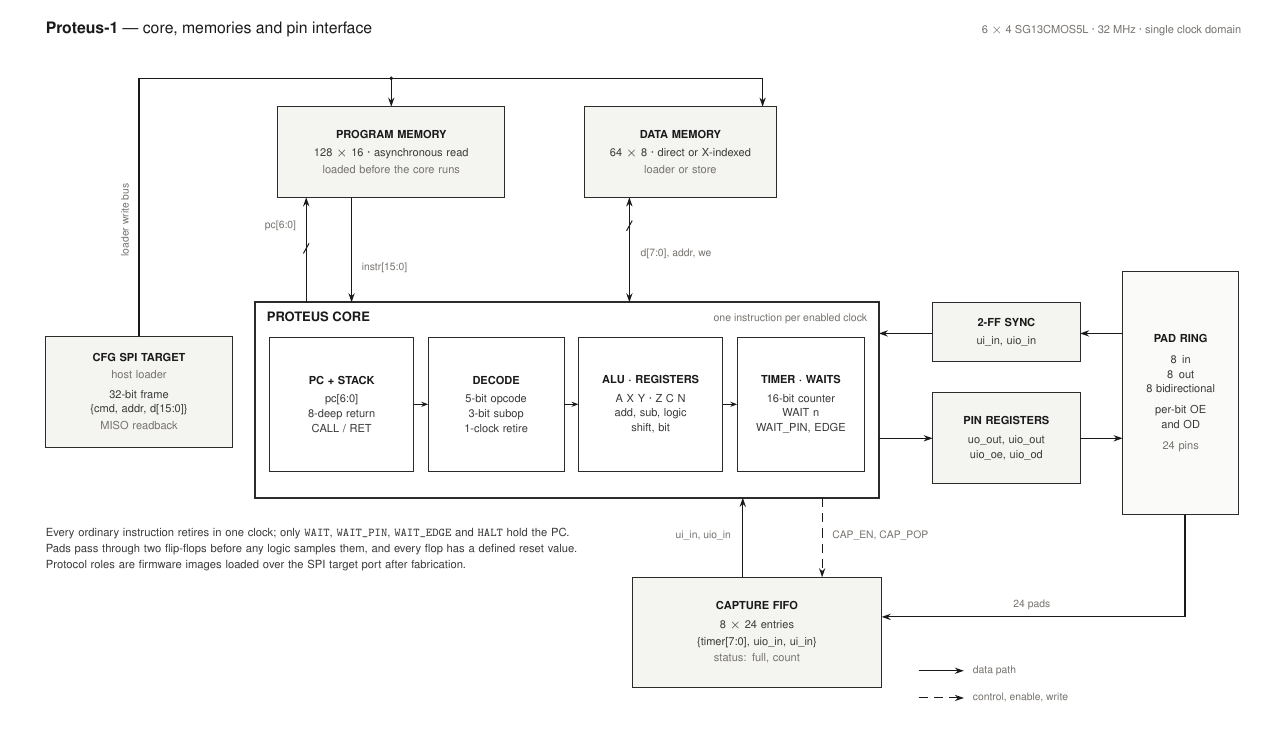
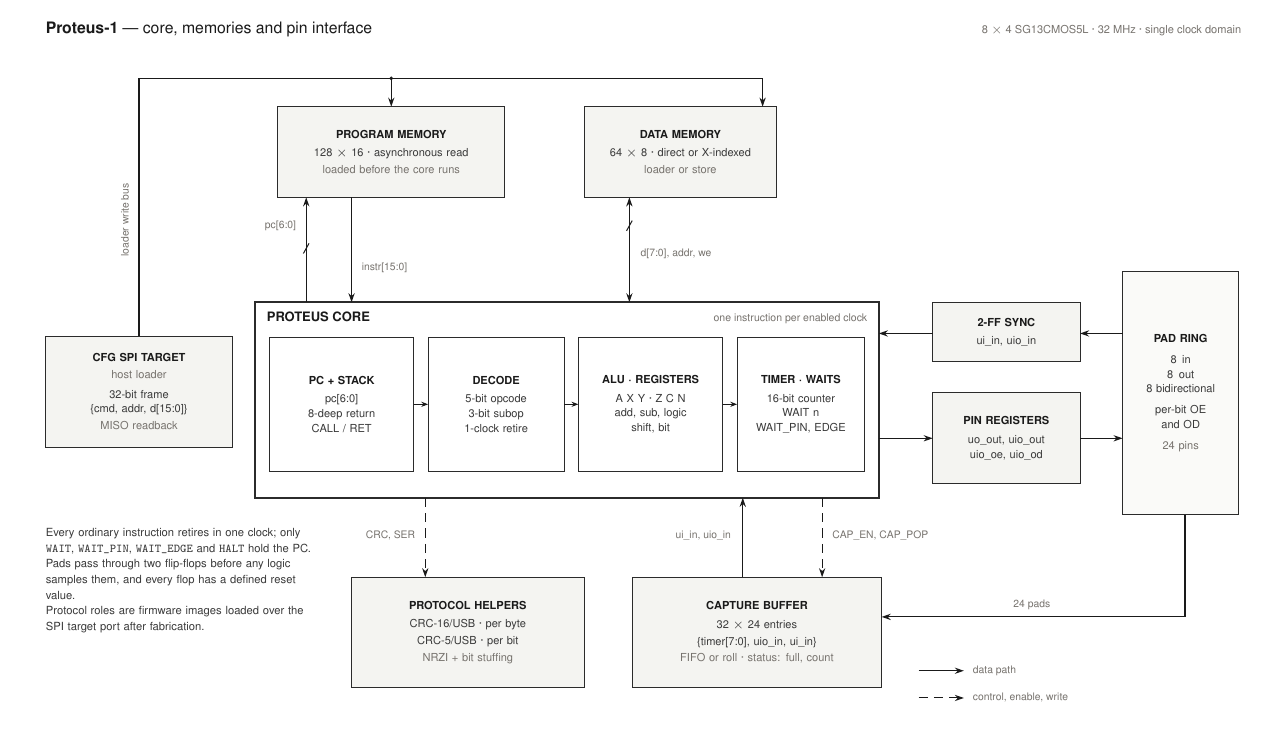
Before and after one commit to toshalkumbhar8979-design/Proteus, a LaTeX figure (docs/figures/block_diagram.tex): the whole page. Compiled offline with pdfLaTeX.

Commit message:
Redraw the block diagram for the 8x4 die and the new blocks
The figure named a 6x4 allocation, an 8-entry capture FIFO, and no CRC or
line-coder block. It now shows the 8x4 die, the 32x24 buffer with its roll mode,
and the protocol helpers with the CRC/SER control net from the core. The
architecture text diagram gets the same line, and the README caption says what is
on the sheet. Proteus-1 is unchanged.

```diff
--- a/docs/figures/block_diagram.tex
+++ b/docs/figures/block_diagram.tex
@@ -61,7 +61,7 @@
 \node[anchor=base west, font=\sffamily\fontsize{9}{10}\selectfont, text=ink, inner sep=0pt]
   at (0.90,13.34) {\bfseries Proteus-1 \textmd{--- core, memories and pin interface}};
 \node[anchor=base east, font=\sffamily\fontsize{6.3}{7.4}\selectfont, text=quiet, inner sep=0pt]
-  at (22.00,13.34) {6 $\times$ 4 SG13CMOS5L \textperiodcentered{} 32 MHz \textperiodcentered{} single clock domain};
+  at (22.00,13.34) {8 $\times$ 4 SG13CMOS5L \textperiodcentered{} 32 MHz \textperiodcentered{} single clock domain};
 
 % =========================================================== host loader (left)
 \node[unit, minimum width=3.30cm, minimum height=1.95cm, text width=3.00cm] (loader) at (2.55,7.02)
@@ -119,12 +119,19 @@
    per-bit OE\\ and OD\\[3pt]
    {\textcolor{quiet}{24 pins}}};
 
+% ===================================================== protocol helpers (below)
+\node[unit, minimum width=4.10cm, minimum height=1.95cm, text width=3.80cm] (helpers) at (8.35,2.775)
+  {{\ttl PROTOCOL HELPERS}\\[2pt]
+   CRC-16/USB \textperiodcentered{} per byte\\[1pt]
+   CRC-5/USB \textperiodcentered{} per bit\\[1pt]
+   {\textcolor{quiet}{NRZI + bit stuffing}}};
+
 % ============================================================= capture (below)
 \node[unit, minimum width=4.40cm, minimum height=1.95cm, text width=4.10cm] (capture) at (13.45,2.775)
-  {{\ttl CAPTURE FIFO}\\[2pt]
-   8 $\times$ 24 entries\\[1pt]
+  {{\ttl CAPTURE BUFFER}\\[2pt]
+   32 $\times$ 24 entries\\[1pt]
    \{timer[7:0], uio\_in, ui\_in\}\\[1pt]
-   {\textcolor{quiet}{status: full, count}}};
+   {\textcolor{quiet}{FIFO or roll \textperiodcentered{} status: full, count}}};
 
 % ======================================================================== nets
 
@@ -160,6 +167,10 @@
 \draw[data] (21.00,4.85) -- (21.00,3.05) -- (15.65,3.05);
 \node[sig, anchor=south] at (18.30,3.12) {24 pads};
 
+% helper opcodes down from the core, and the capture control beside them
+\draw[ctl] (7.60,5.15) -- (7.60,3.75);
+\node[sig, anchor=east] at (7.48,4.48) {CRC, SER};
+
 % capture enable and pop from the core, and the popped entry back
 \draw[ctl] (14.60,5.15) -- (14.60,3.75);
 \node[sig, anchor=west] at (14.72,4.48) {CAP\_EN, CAP\_POP};
@@ -167,7 +178,7 @@
 \node[sig, anchor=east] at (13.05,4.48) {ui\_in, uio\_in};
 
 % ------------------------------------------------------------------- footnotes
-\node[anchor=north west, text width=9.60cm, align=left,
+\node[anchor=north west, text width=4.80cm, align=left,
       font=\sffamily\fontsize{6.4}{7.9}\selectfont, text=body, inner sep=0pt]
   at (0.90,4.62)
   {Every ordinary instruction retires in one clock; only \texttt{WAIT}, \texttt{WAIT\_PIN},
```
Also changed, not shown: docs/architecture.md (+1 -0 lines), README.md, docs/images/block_diagram.png.
